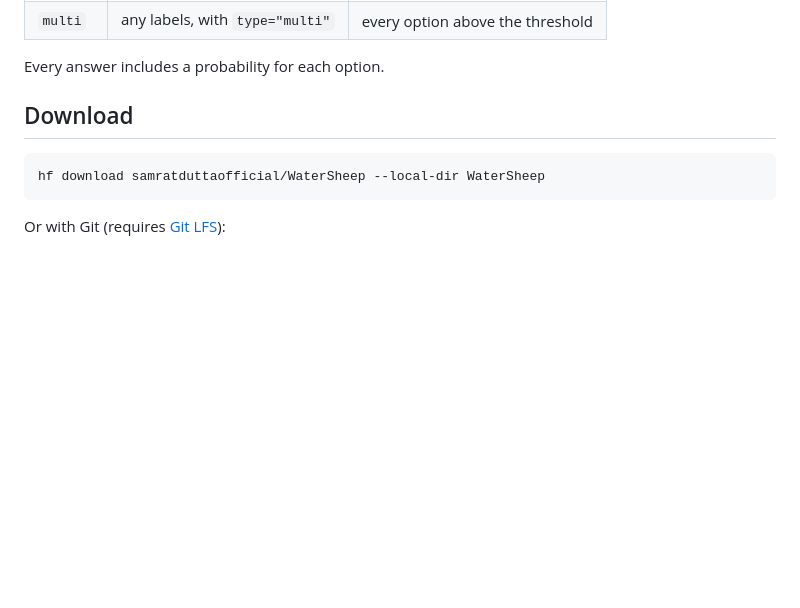
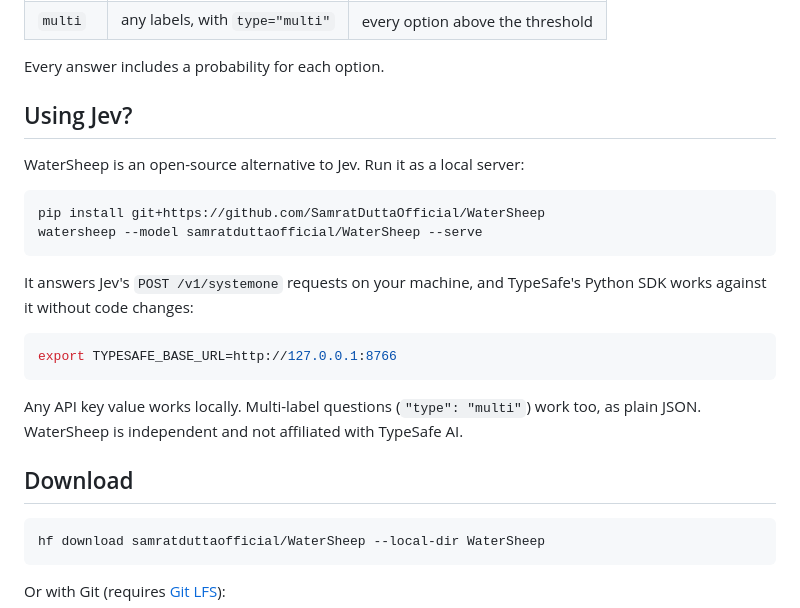
Before and after one commit to SamratDuttaOfficial/WaterSheep, a Markdown page: README.md, the part around the change. Drawn GitHub-style; blank space fills up the shorter version.

Commit message:
Add Using Jev section to README

````diff
--- a/README.md
+++ b/README.md
@@ -36,6 +36,25 @@ ws("I was charged twice.", question="Which team should handle this?", options=["
 | `multi` | any labels, with `type="multi"` | every option above the threshold |
 
 Every answer includes a probability for each option.
+
+## Using Jev?
+
+WaterSheep is an open-source alternative to Jev. Run it as a local server:
+
+```bash
+pip install git+https://github.com/SamratDuttaOfficial/WaterSheep
+watersheep --model samratduttaofficial/WaterSheep --serve
+```
+
+It answers Jev's `POST /v1/systemone` requests on your machine, and TypeSafe's Python SDK works against it
+without code changes:
+
+```bash
+export TYPESAFE_BASE_URL=http://127.0.0.1:8766
+```
+
+Any API key value works locally. Multi-label questions (`"type": "multi"`) work too, as plain JSON.
+WaterSheep is independent and not affiliated with TypeSafe AI.
 
 ## Download
 
````
